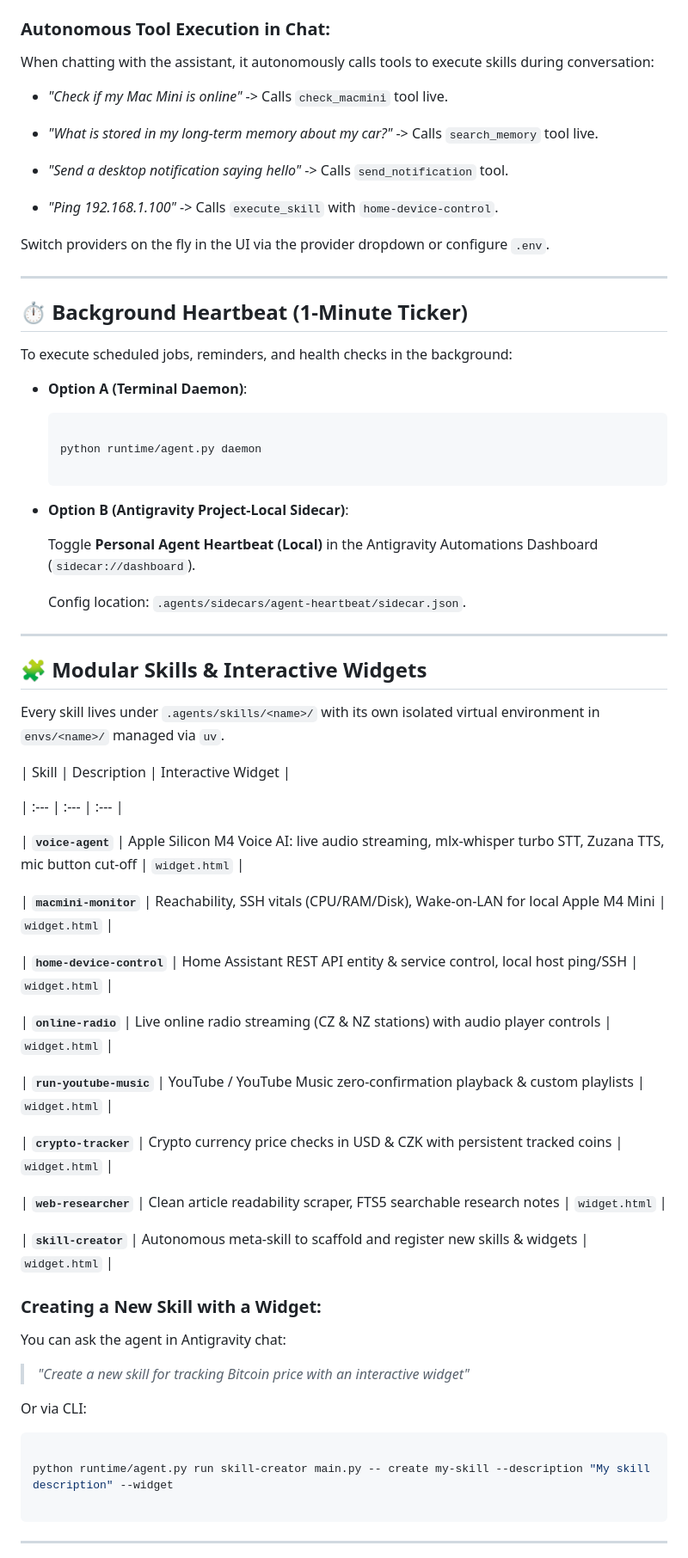
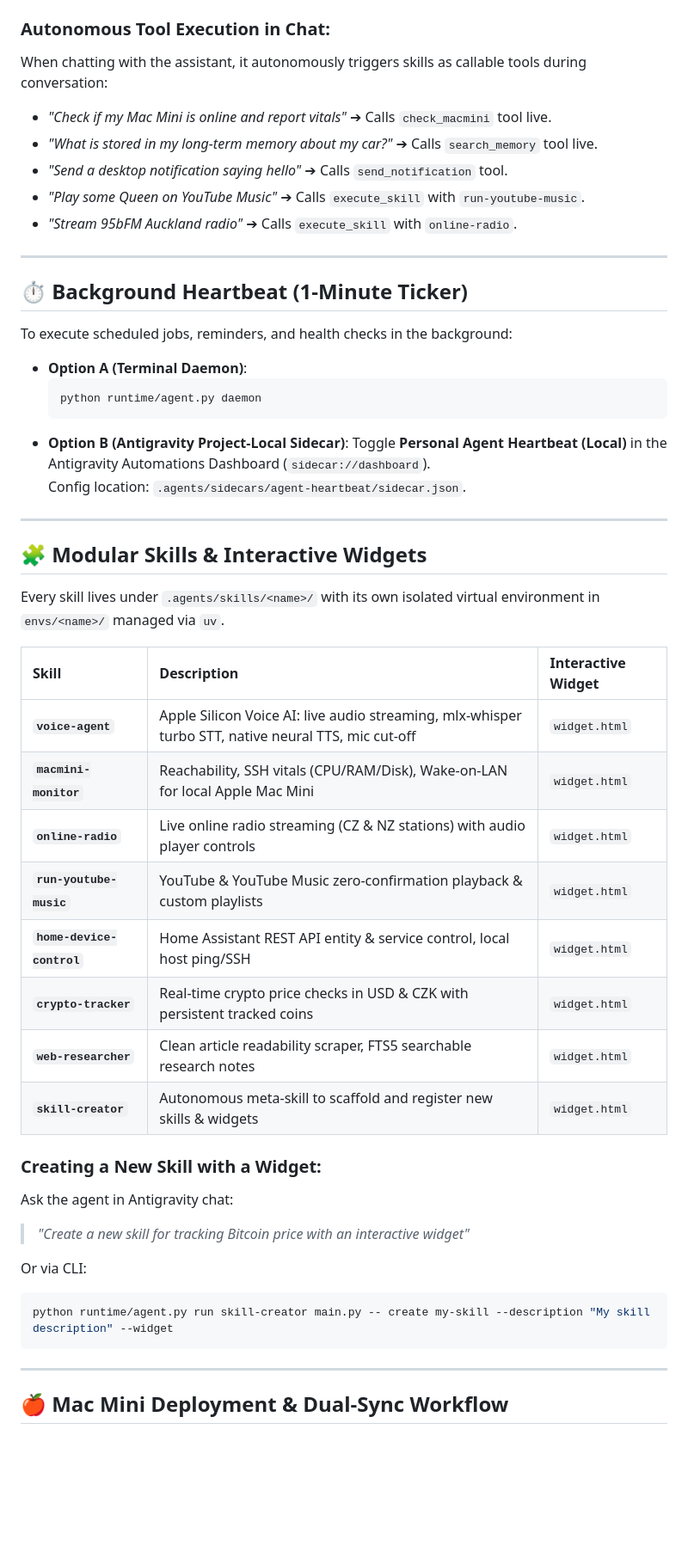
Before and after one commit to YourPureAI/Jarvis_Antigravity_MacMini, a Markdown page: README.md, the part around one of its changes. Shown at 86% size. Rendered like a GitHub page; blank space fills up the shorter version.

````diff
--- a/README.md
+++ b/README.md
@@ -53,101 +52,52 @@ The Web Dashboard includes an interactive conversational chat window connected t
 ### Autonomous Tool Execution in Chat:
-
-When chatting with the assistant, it autonomously calls tools to execute skills during conversation:
-
-- *"Check if my Mac Mini is online"* -> Calls `check_macmini` tool live.
-
-- *"What is stored in my long-term memory about my car?"* -> Calls `search_memory` tool live.
-
-- *"Send a desktop notification saying hello"* -> Calls `send_notification` tool.
-
-- *"Ping 192.168.1.100"* -> Calls `execute_skill` with `home-device-control`.
-
-
-
-Switch providers on the fly in the UI via the provider dropdown or configure `.env`.
-
-
+When chatting with the assistant, it autonomously triggers skills as callable tools during conversation:
+* *"Check if my Mac Mini is online and report vitals"* ➔ Calls `check_macmini` tool live.
+* *"What is stored in my long-term memory about my car?"* ➔ Calls `search_memory` tool live.
+* *"Send a desktop notification saying hello"* ➔ Calls `send_notification` tool.
+* *"Play some Queen on YouTube Music"* ➔ Calls `execute_skill` with `run-youtube-music`.
+* *"Stream 95bFM Auckland radio"* ➔ Calls `execute_skill` with `online-radio`.
 
 ---
 
-
-
 ## ⏱️ Background Heartbeat (1-Minute Ticker)
-
-
 
 To execute scheduled jobs, reminders, and health checks in the background:
 
-
-
-- **Option A (Terminal Daemon)**:
-
+* **Option A (Terminal Daemon)**:
   ```powershell
-
   python runtime/agent.py daemon
-
   ```
-
-- **Option B (Antigravity Project-Local Sidecar)**:
-
+* **Option B (Antigravity Project-Local Sidecar)**:
   Toggle **Personal Agent Heartbeat (Local)** in the Antigravity Automations Dashboard (`sidecar://dashboard`).
-
   Config location: `.agents/sidecars/agent-heartbeat/sidecar.json`.
-
-
 
 ---
 
-
-
 ## 🧩 Modular Skills & Interactive Widgets
-
-
 
 Every skill lives under `.agents/skills/<name>/` with its own isolated virtual environment in `envs/<name>/` managed via `uv`.
 
-
-
 | Skill | Description | Interactive Widget |
-
 | :--- | :--- | :--- |
-
-| **`voice-agent`** | Apple Silicon M4 Voice AI: live audio streaming, mlx-whisper turbo STT, Zuzana TTS, mic button cut-off | `widget.html` |
-
-| **`macmini-monitor`** | Reachability, SSH vitals (CPU/RAM/Disk), Wake-on-LAN for local Apple M4 Mini | `widget.html` |
-
-| **`home-device-control`** | Home Assistant REST API entity & service control, local host ping/SSH | `widget.html` |
-
+| **`voice-agent`** | Apple Silicon Voice AI: live audio streaming, mlx-whisper turbo STT, native neural TTS, mic cut-off | `widget.html` |
+| **`macmini-monitor`** | Reachability, SSH vitals (CPU/RAM/Disk), Wake-on-LAN for local Apple Mac Mini | `widget.html` |
 | **`online-radio`** | Live online radio streaming (CZ & NZ stations) with audio player controls | `widget.html` |
-
-| **`run-youtube-music`** | YouTube / YouTube Music zero-confirmation playback & custom playlists | `widget.html` |
-
-| **`crypto-tracker`** | Crypto currency price checks in USD & CZK with persistent tracked coins | `widget.html` |
-
+| **`run-youtube-music`** | YouTube & YouTube Music zero-confirmation playback & custom playlists | `widget.html` |
+| **`home-device-control`**| Home Assistant REST API entity & service control, local host ping/SSH | `widget.html` |
+| **`crypto-tracker`** | Real-time crypto price checks in USD & CZK with persistent tracked coins | `widget.html` |
 | **`web-researcher`** | Clean article readability scraper, FTS5 searchable research notes | `widget.html` |
-
 | **`skill-creator`** | Autonomous meta-skill to scaffold and register new skills & widgets | `widget.html` |
 
-
-
 ### Creating a New Skill with a Widget:
-
-You can ask the agent in Antigravity chat:
-
+Ask the agent in Antigravity chat:
 > *"Create a new skill for tracking Bitcoin price with an interactive widget"*
 
-
-
 Or via CLI:
-
 ```powershell
-
 python runtime/agent.py run skill-creator main.py -- create my-skill --description "My skill description" --widget
-
 ```
-
-
 
 ---
 
+## 🍎 Mac Mini Deployment & Dual-Sync Workflow
 
````
Also changed, not shown: other parts of README.md (+70 -197 lines), Agent_screenshot.png (added).
